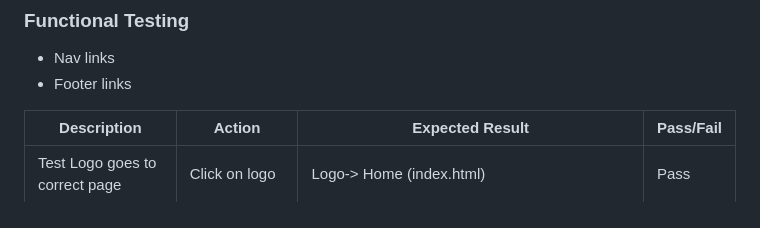
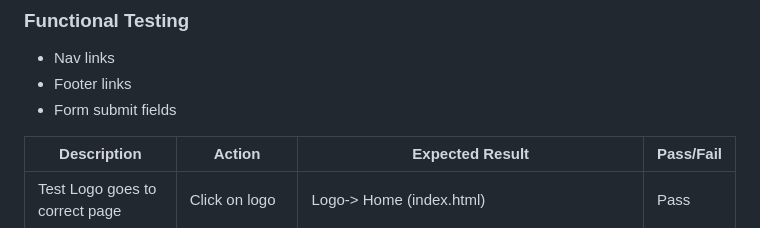
Before and after one commit to TammyGirl2015/Vairgo, a Markdown page: README.md, the part around the change. Drawn GitHub-style.

Commit message:
Update README.mdadd form-submit-bulletpoint-functional-testing

```diff
--- a/README.md
+++ b/README.md
@@ -185,6 +185,7 @@ Wave Accessibility (<https://wave.webaim.org/>) tool was used for final testing
 
 * Nav links
 * Footer links
+* Form submit fields
 
 Description                                                                            |Action                                                             |Expected Result                                                                                                                                                                                                                                                           |Pass/Fail
 ---------------------------------------------------------------------------------------|---------------------------------------------------------------------|--------------------------------------------------------------------------------------------------------------------------------------------------------------------------------------------------------------------------------------------------------------------------|---------
```
